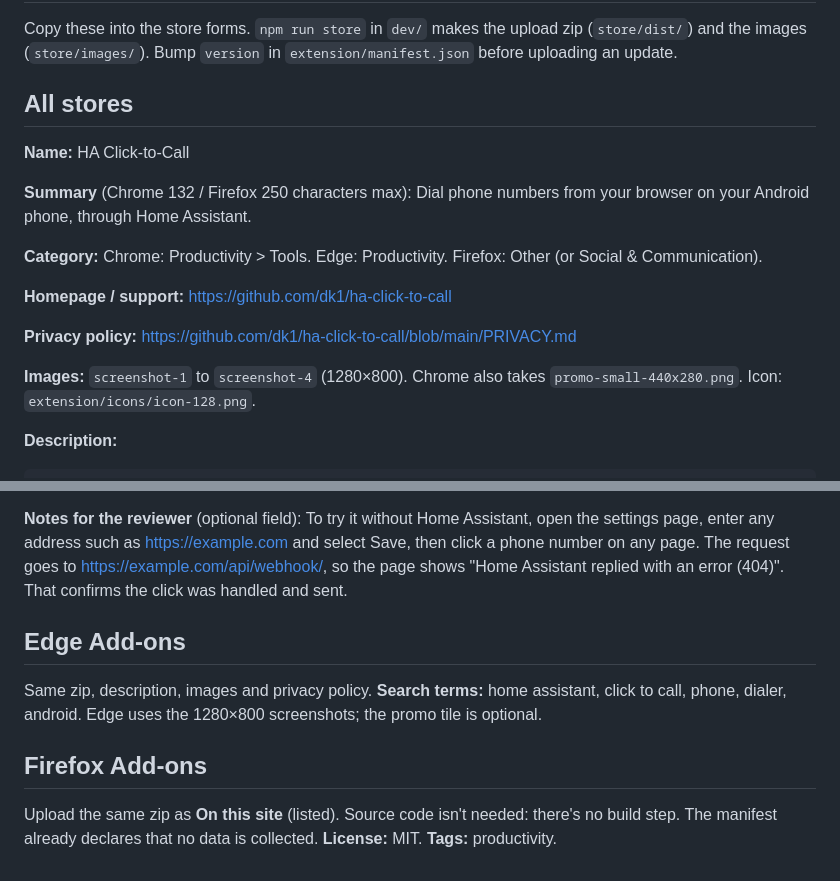
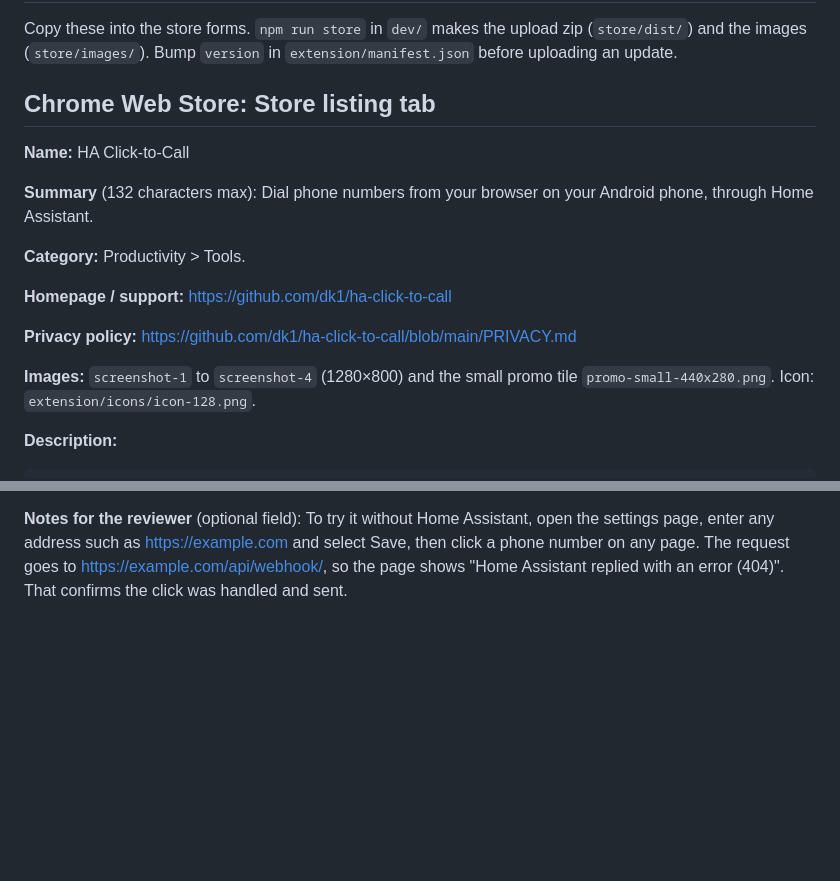
Before and after one commit to dk1/ha-click-to-call, a Markdown page: store/LISTING.md, 2 parts joined by grey strips. GitHub-like rendering; blank space fills up the shorter version.

```diff
--- a/store/LISTING.md
+++ b/store/LISTING.md
@@ -3,20 +3,20 @@
 Copy these into the store forms. `npm run store` in `dev/` makes the upload zip (`store/dist/`) and the images
 (`store/images/`). Bump `version` in `extension/manifest.json` before uploading an update.
 
-## All stores
+## Chrome Web Store: Store listing tab
 
 **Name:** HA Click-to-Call
 
-**Summary** (Chrome 132 / Firefox 250 characters max):
+**Summary** (132 characters max):
 Dial phone numbers from your browser on your Android phone, through Home Assistant.
 
-**Category:** Chrome: Productivity > Tools. Edge: Productivity. Firefox: Other (or Social & Communication).
+**Category:** Productivity > Tools.
 
 **Homepage / support:** https://github.com/dk1/ha-click-to-call
 
 **Privacy policy:** https://github.com/dk1/ha-click-to-call/blob/main/PRIVACY.md
 
-**Images:** `screenshot-1` to `screenshot-4` (1280×800). Chrome also takes `promo-small-440x280.png`.
+**Images:** `screenshot-1` to `screenshot-4` (1280×800) and the small promo tile `promo-small-440x280.png`.
 Icon: `extension/icons/icon-128.png`.
 
 **Description:**
@@ -74,13 +74,3 @@ server. Tick all three certifications (not sold, not used for unrelated purposes
 To try it without Home Assistant, open the settings page, enter any address such as https://example.com and
 select Save, then click a phone number on any page. The request goes to
 https://example.com/api/webhook/<id>, so the page shows "Home Assistant replied with an error (404)". That confirms the click was handled and sent.
-
-## Edge Add-ons
-
-Same zip, description, images and privacy policy. **Search terms:** home assistant, click to call, phone, dialer,
-android. Edge uses the 1280×800 screenshots; the promo tile is optional.
-
-## Firefox Add-ons
-
-Upload the same zip as **On this site** (listed). Source code isn't needed: there's no build step. The manifest
-already declares that no data is collected. **License:** MIT. **Tags:** productivity.
```
Also changed, not shown: README.md (+7 -16 lines), store/images/screenshot-2-any-number.png, store/images/screenshot-3-blueprint.png, store/images/screenshot-4-connect.png, 6 other files.
